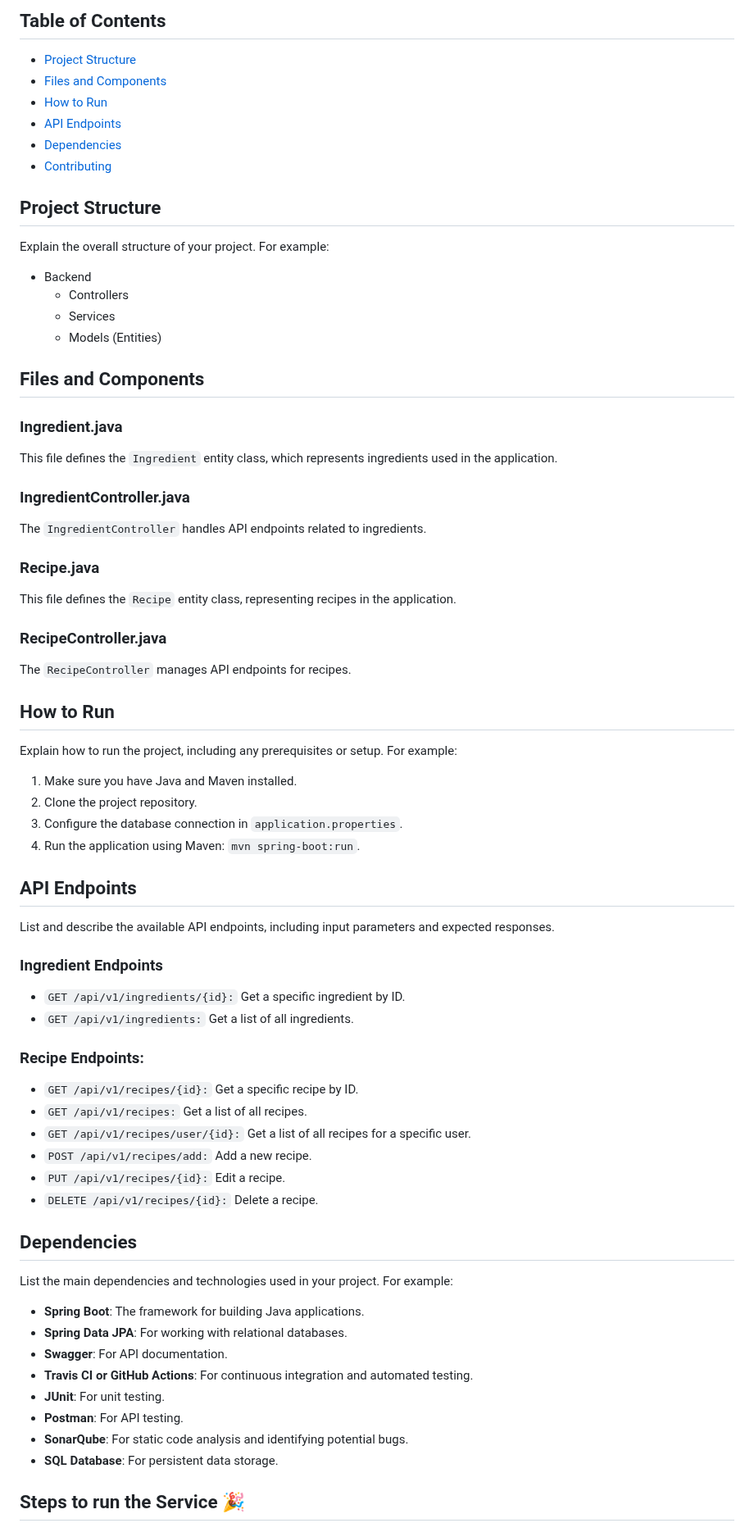
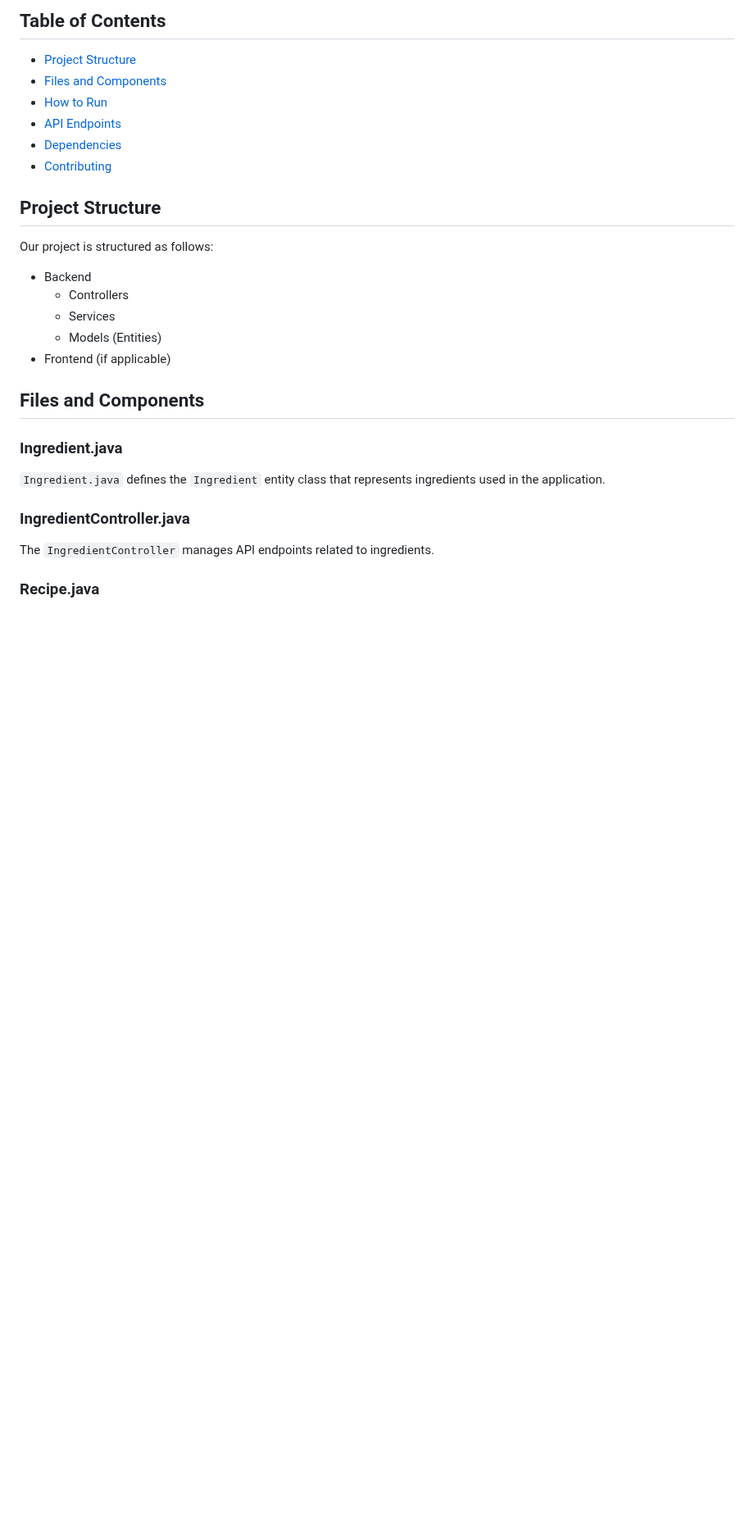
Before and after one commit to vedangiwagh/Sparks, a Markdown page: README.md, the part around one of its changes. Shown at 82% size. GitHub-like rendering; blank space fills up the shorter version.

```diff
--- a/README.md
+++ b/README.md
@@ -62,69 +73,23 @@ During the first iteration, we will perform the following types of testing:
 
 ## Project Structure
 
-Explain the overall structure of your project. For example:
+Our project is structured as follows:
 
 - Backend
   - Controllers
   - Services
   - Models (Entities)
+- Frontend (if applicable)
 
 ## Files and Components
 
 ### Ingredient.java
 
-This file defines the `Ingredient` entity class, which represents ingredients used in the application.
+`Ingredient.java` defines the `Ingredient` entity class that represents ingredients used in the application.
 
 ### IngredientController.java
 
-The `IngredientController` handles API endpoints related to ingredients.
+The `IngredientController` manages API endpoints related to ingredients.
 
 ### Recipe.java
 
-This file defines the `Recipe` entity class, representing recipes in the application.
-
-### RecipeController.java
-
-The `RecipeController` manages API endpoints for recipes.
-
-## How to Run
-
-Explain how to run the project, including any prerequisites or setup. For example:
-
-1. Make sure you have Java and Maven installed.
-2. Clone the project repository.
-3. Configure the database connection in `application.properties`.
-4. Run the application using Maven: `mvn spring-boot:run`.
-
-## API Endpoints
-
-List and describe the available API endpoints, including input parameters and expected responses.
-
-### Ingredient Endpoints
-
-- `GET /api/v1/ingredients/{id}:` Get a specific ingredient by ID.
-- `GET /api/v1/ingredients:` Get a list of all ingredients.
-
-### Recipe Endpoints:
-- `GET /api/v1/recipes/{id}:` Get a specific recipe by ID.
-- `GET /api/v1/recipes:` Get a list of all recipes.
-- `GET /api/v1/recipes/user/{id}:` Get a list of all recipes for a specific user.
-- `POST /api/v1/recipes/add:` Add a new recipe.
-- `PUT /api/v1/recipes/{id}:` Edit a recipe.
-- `DELETE /api/v1/recipes/{id}:` Delete a recipe.
-
-## Dependencies
-
-List the main dependencies and technologies used in your project. For example:
-
-- **Spring Boot**: The framework for building Java applications.
-- **Spring Data JPA**: For working with relational databases.
-- **Swagger**: For API documentation.
-- **Travis CI or GitHub Actions**: For continuous integration and automated testing.
-- **JUnit**: For unit testing.
-- **Postman**: For API testing.
-- **SonarQube**: For static code analysis and identifying potential bugs.
-- **SQL Database**: For persistent data storage.
-
-## Steps to run the Service 🎉
-
```
Also changed, not shown: other parts of README.md (+31 -50 lines).
